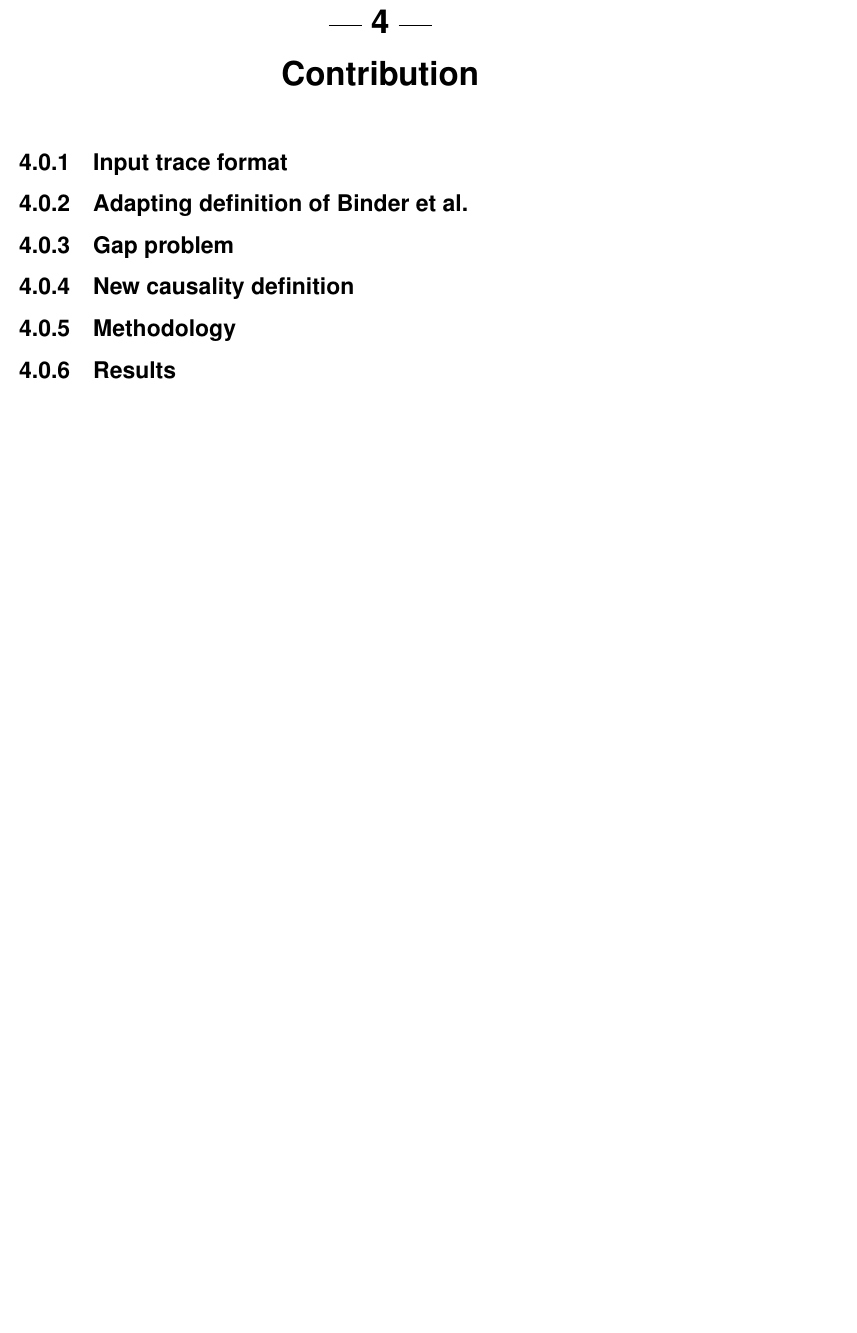
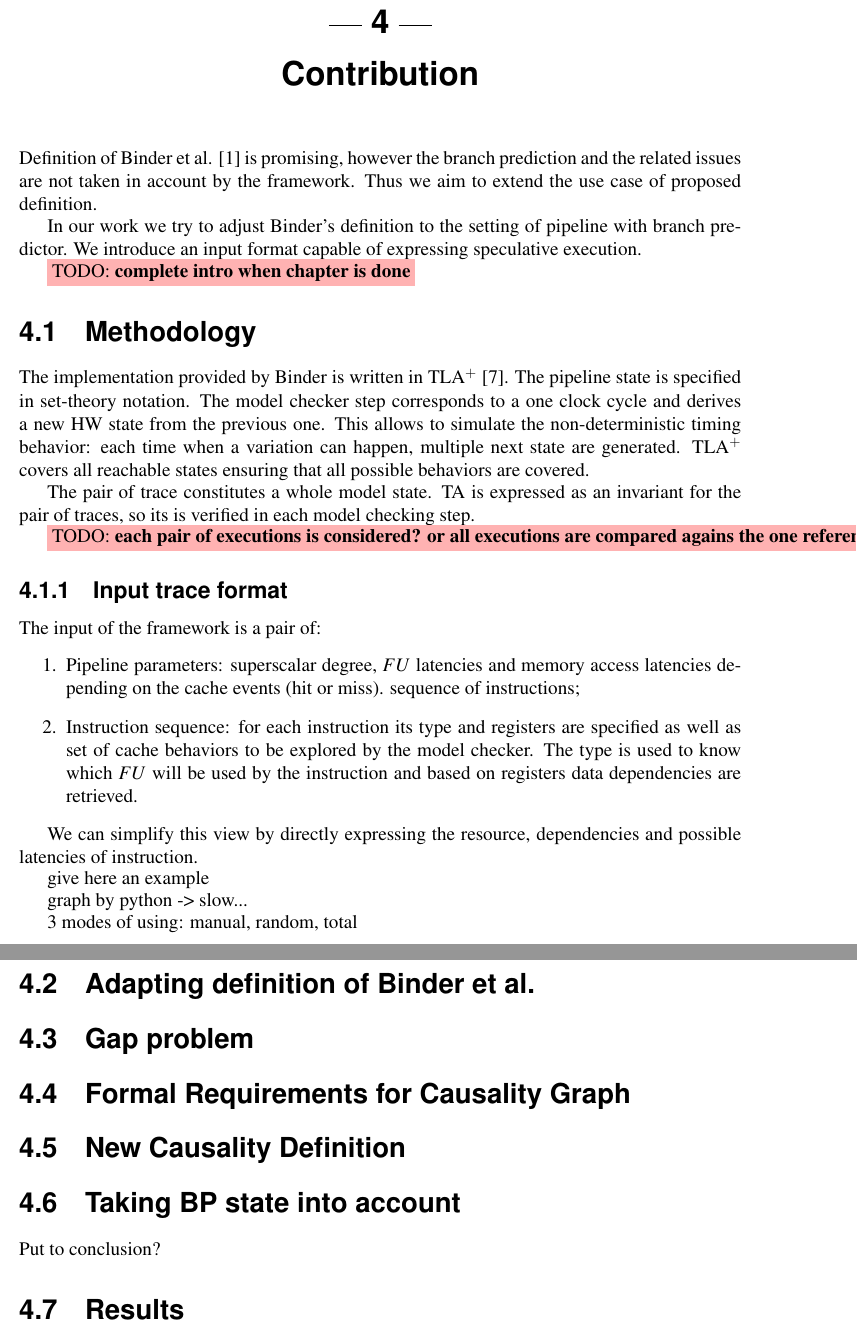
Before and after one commit to StarikTenger/Internship2025-report, a LaTeX thesis (template-report.tex, which reads chapters/4_Contribution.tex): part of page 23 of 29 before the commit and two parts of pages 23 and 24 of 29 after it, the two joined at a grey line, cut so that both start at the same text, the shorter picture padded with empty space. Compiled offline with pdfLaTeX.

Commit message:
started contribution

```diff
--- a/chapters/4_Contribution.tex
+++ b/chapters/4_Contribution.tex
@@ -1,15 +1,51 @@
 \chapter{Contribution}
+
+Definition of Binder et al. \cite{binder_definitions_2022} is promising, however the branch prediction and the related issues are not taken in account by the framework. Thus we aim to extend the use case of proposed definition.
+
+In our work we try to adjust Binder's definition to the setting of pipeline with branch predictor. We introduce an input format capable of expressing speculative execution.
+
+\TODO{complete intro when chapter is done}
+
+\section{Methodology}
+
+The implementation provided by Binder is written in TLA$^+$ \cite{lamport_specifying_2003}. The pipeline state is specified in set-theory notation. The model checker step corresponds to a one clock cycle and derives a new HW state from the previous one. This allows to simulate the non-deterministic timing behavior: each time when a variation can happen, multiple next state are generated. TLA$^+$ covers all reachable states ensuring that all possible behaviors are covered.
+
+The pair of trace constitutes a whole model state. TA is expressed as an invariant for the pair of traces, so its is verified in each model checking step.
+
+\TODO{each pair of executions is considered? or all executions are compared agains the one reference?}
 
 \subsection{Input trace format}
 
-\subsection{Adapting definition of Binder et al.}
+The input of the framework is a pair of:
+\begin{enumerate}
+	\item Pipeline parameters: superscalar degree, $FU$ latencies and memory access latencies depending on the cache events (hit or miss). sequence of instructions;
+	\item Instruction sequence: for each instruction its type and registers are specified as well as set of cache behaviors to be explored by the model checker. The type is used to know which $FU$ will be used by the instruction and based on registers data dependencies are retrieved.
+\end{enumerate}
 
-\subsection{Gap problem}
+We can simplify this view by directly expressing the resource, dependencies and possible latencies of instruction.
 
-\subsection{New causality definition}
+give here an example
 
-\subsection{Methodology}
 
-\subsection{Results}
+
+graph by python -> slow...
+
+3 modes of using: manual, random, total
+
+
+\section{Adapting definition of Binder et al.}
+
+
+
+\section{Gap problem}
+
+\section{Formal Requirements for Causality Graph}
+
+\section{New Causality Definition}
+
+\section{Taking BP state into account}
+Put to conclusion?
+
+\section{Results}
 
 put examples of different TA here
```
Also changed, not shown: bibfile.bib (+19 -0 lines), chapters/2_Background.tex (+5 -1 lines), template-report.pdf.
